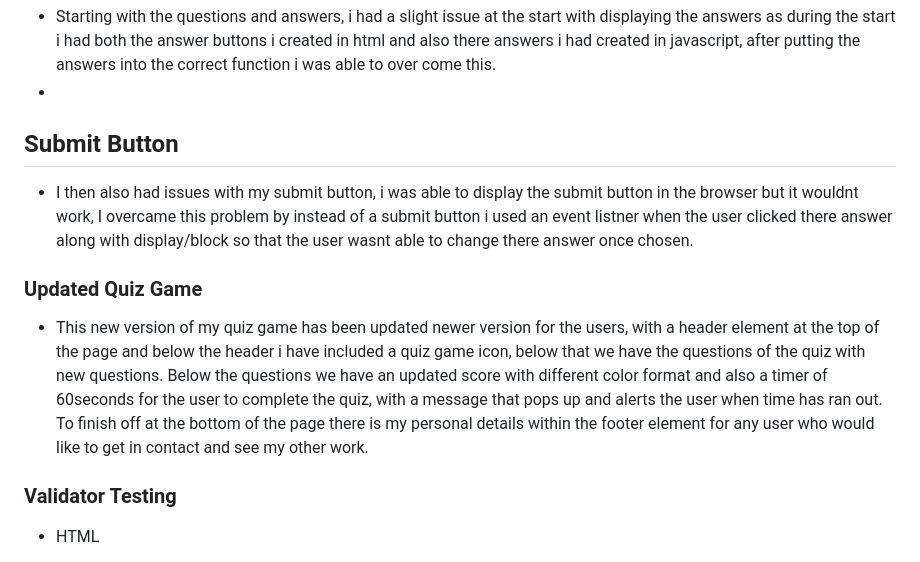
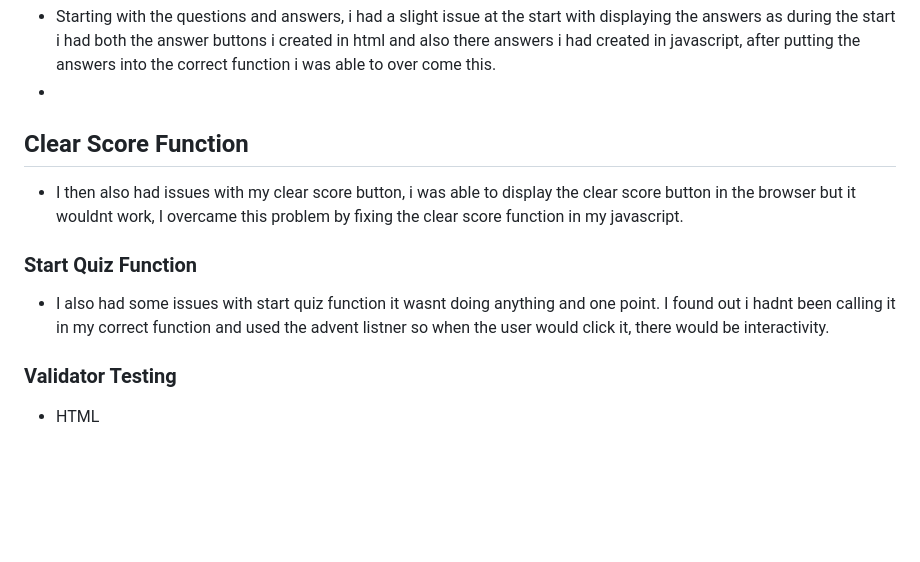
Before and after one commit to olutobi1996/JavascriptGeneralKnowledge, a Markdown page: README.md, the part around the change printed below. GitHub-like rendering; blank space fills up the shorter version.

```diff
--- a/README.md
+++ b/README.md
@@ -80,11 +76,11 @@ __Footer__
 ## Questions & Answers
 - Starting with the questions and answers, i had a slight issue at the start with displaying the answers as during the start i had both the answer buttons i created in html and also there answers i had created in javascript, after putting the answers into the correct function i was able to over come this.
 -
-## Submit Button
-- I then also had issues with my submit button, i was able to display the submit button in the browser but it wouldnt work, I overcame this problem by instead of a submit button i used an event listner when the user clicked there answer along with display/block so that the user wasnt able to change there answer once chosen.
+## Clear Score Function
+- I then also had issues with my clear score button, i was able to display the clear score button in the browser but it wouldnt work, I overcame this problem by fixing the clear score function in my javascript.
 
-### Updated Quiz Game
-- This new version of my quiz game has been updated newer version for the users, with a header element at the top of the page and below the header i have included a quiz game icon, below that we have the questions of the quiz with new questions. Below the questions we have an updated score with different color format and also a timer of 60seconds for the user to complete the quiz, with a message that pops up and alerts the user when time has ran out. To finish off at the bottom of the page there is my personal details within the footer element for any user who would like to get in contact and see my other work.
+### Start Quiz Function
+- I also had some issues with start quiz function it wasnt doing anything and one point. I found out i hadnt been calling it in my correct function and used the advent listner so when the user would click it, there would be interactivity.
 
 ### Validator Testing
 
```
Also changed, not shown: other parts of README.md (+19 -23 lines).
